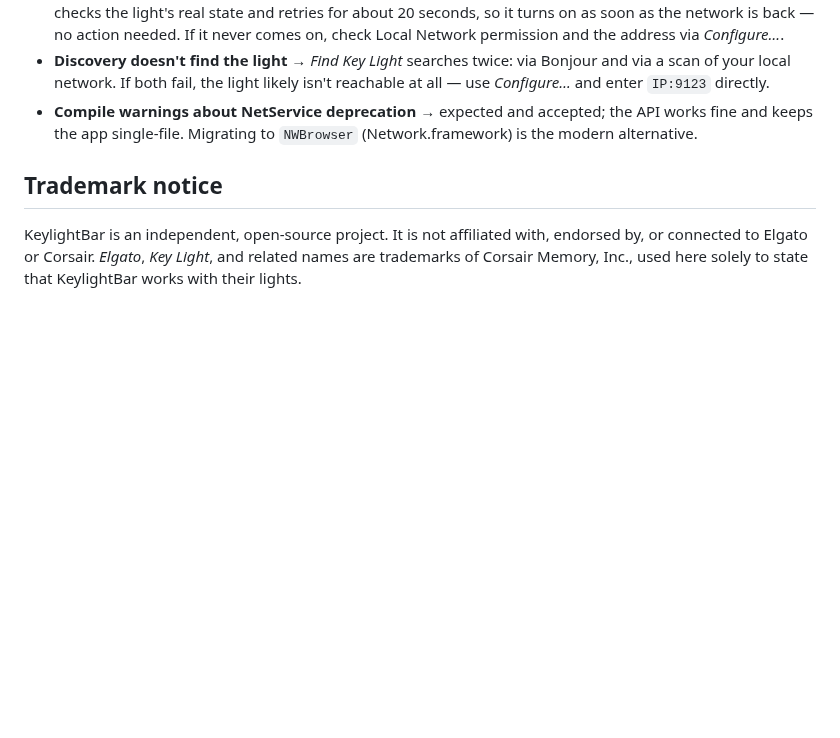
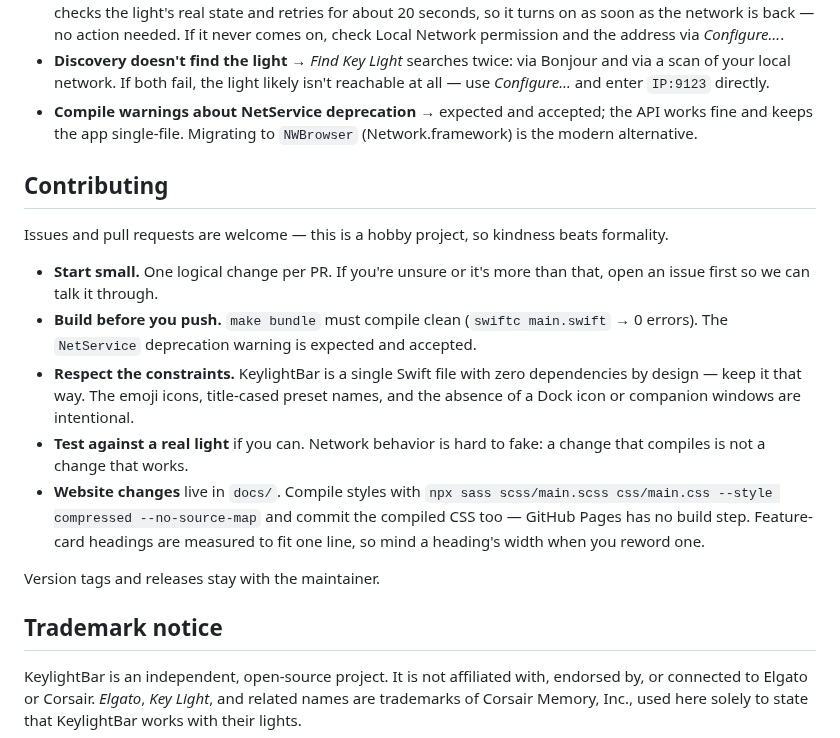
Before and after one commit to z3tt/keylightbar, a Markdown page: README.md, the part around the change. Drawn GitHub-style; blank space fills up the shorter version.

Commit message:
Add contribution guidelines to the README
Generated by Mistral Vibe.
Co-Authored-By: Mistral Vibe <vibe@mistral.ai>

```diff
--- a/README.md
+++ b/README.md
@@ -87,6 +87,18 @@ If a configured preset no longer exists (renamed or removed in the manager), the
 - **Discovery doesn't find the light** → *Find Key Light* searches twice: via Bonjour and via a scan of your local network. If both fail, the light likely isn't reachable at all — use *Configure…* and enter `IP:9123` directly.
 - **Compile warnings about NetService deprecation** → expected and accepted; the API works fine and keeps the app single-file. Migrating to `NWBrowser` (Network.framework) is the modern alternative.
 
+## Contributing
+
+Issues and pull requests are welcome — this is a hobby project, so kindness beats formality.
+
+- **Start small.** One logical change per PR. If you're unsure or it's more than that, open an issue first so we can talk it through.
+- **Build before you push.** `make bundle` must compile clean (`swiftc main.swift` → 0 errors). The `NetService` deprecation warning is expected and accepted.
+- **Respect the constraints.** KeylightBar is a single Swift file with zero dependencies by design — keep it that way. The emoji icons, title-cased preset names, and the absence of a Dock icon or companion windows are intentional.
+- **Test against a real light** if you can. Network behavior is hard to fake: a change that compiles is not a change that works.
+- **Website changes** live in `docs/`. Compile styles with `npx sass scss/main.scss css/main.css --style compressed --no-source-map` and commit the compiled CSS too — GitHub Pages has no build step. Feature-card headings are measured to fit one line, so mind a heading's width when you reword one.
+
+Version tags and releases stay with the maintainer.
+
 ## Trademark notice
 
 KeylightBar is an independent, open-source project. It is not affiliated with, endorsed by, or connected to Elgato or Corsair. *Elgato*, *Key Light*, and related names are trademarks of Corsair Memory, Inc., used here solely to state that KeylightBar works with their lights.
```
